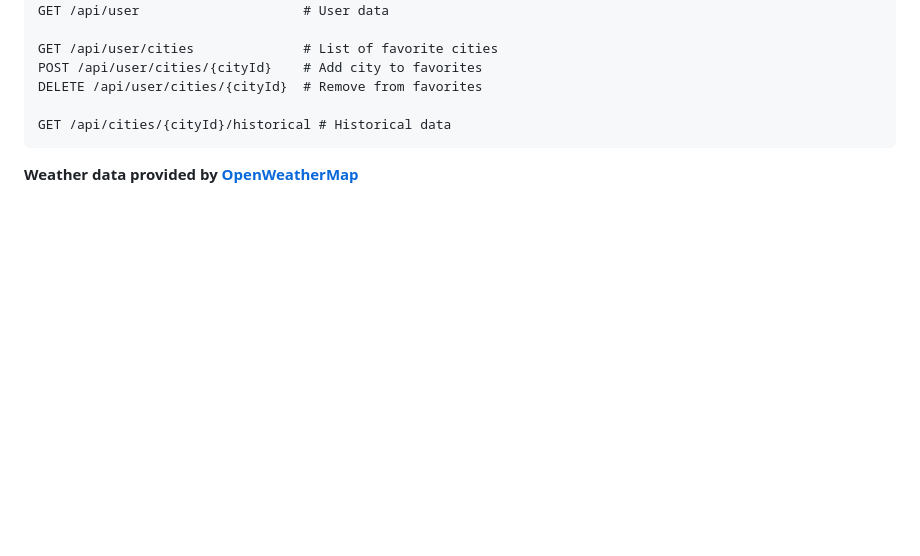
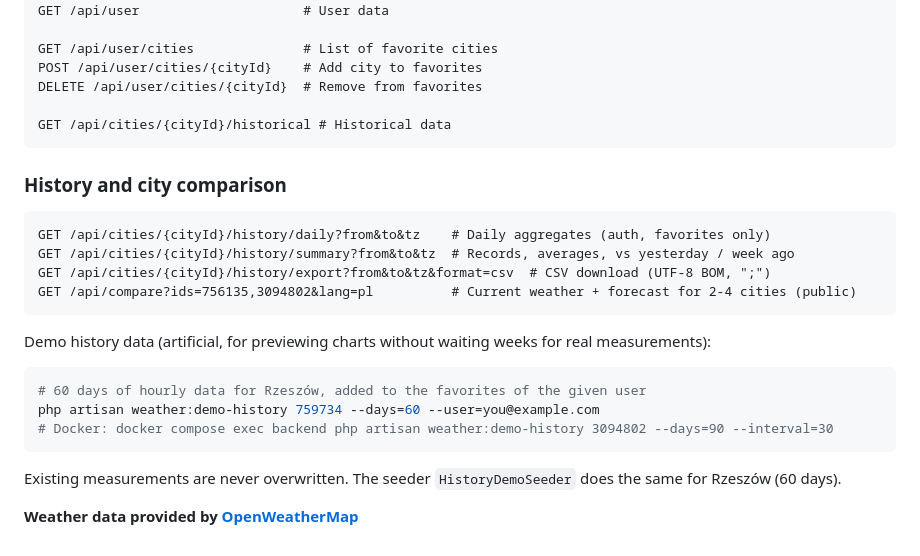
Before and after one commit to PiotrSmola/Vue-Laravel-Weather-App, a Markdown page: README.md, the part around the change. Rendered like a GitHub page; blank space fills up the shorter version.

Commit message:
Document history, compare endpoints and demo history command

````diff
--- a/README.md
+++ b/README.md
@@ -252,4 +252,20 @@ DELETE /api/user/cities/{cityId}  # Remove from favorites
 GET /api/cities/{cityId}/historical # Historical data
 ```
 
+### History and city comparison
+```
+GET /api/cities/{cityId}/history/daily?from&to&tz    # Daily aggregates (auth, favorites only)
+GET /api/cities/{cityId}/history/summary?from&to&tz  # Records, averages, vs yesterday / week ago
+GET /api/cities/{cityId}/history/export?from&to&tz&format=csv  # CSV download (UTF-8 BOM, ";")
+GET /api/compare?ids=756135,3094802&lang=pl          # Current weather + forecast for 2-4 cities (public)
+```
+
+Demo history data (artificial, for previewing charts without waiting weeks for real measurements):
+```bash
+# 60 days of hourly data for Rzeszów, added to the favorites of the given user
+php artisan weather:demo-history 759734 --days=60 --user=you@example.com
+# Docker: docker compose exec backend php artisan weather:demo-history 3094802 --days=90 --interval=30
+```
+Existing measurements are never overwritten. The seeder `HistoryDemoSeeder` does the same for Rzeszów (60 days).
+
 **Weather data provided by [OpenWeatherMap](https://openweathermap.org)**
````
